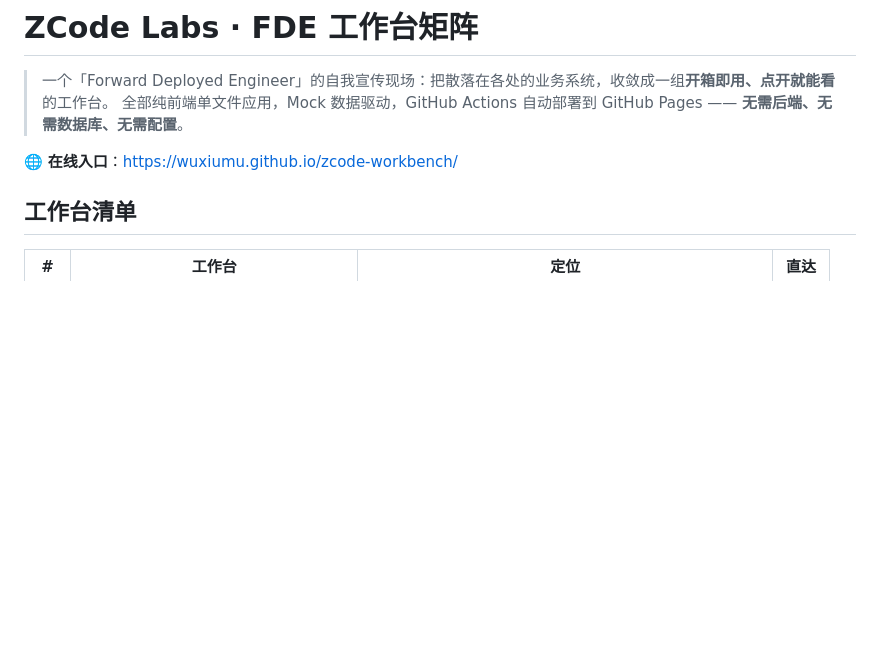
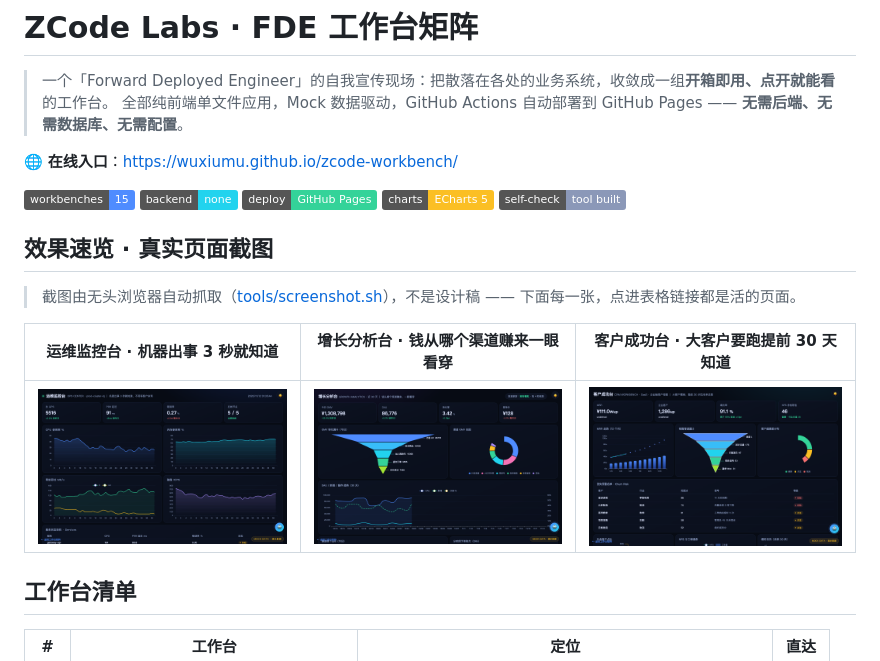
Before and after one commit to wuxiumu/zcode-workbench, a Markdown page: README.md, the part around the change. Drawn GitHub-style; pictures changed too: docs/screens/crm-workbench.png (added), docs/screens/growth-analytics.png (added), docs/screens/ops-center.png (added); badges without logos; blank space fills up the shorter version.

Commit message:
feat(opt): README 效果速览 — 真实截图三张（无头浏览器自动抓取）+badges；新增 tools/screenshot.sh 截图工具（定位缓存 Chromium，15 台全量/单台可指定）

```diff
--- a/README.md
+++ b/README.md
@@ -4,6 +4,16 @@
 > 全部纯前端单文件应用，Mock 数据驱动，GitHub Actions 自动部署到 GitHub Pages —— **无需后端、无需数据库、无需配置**。
 
 🌐 **在线入口**：https://wuxiumu.github.io/zcode-workbench/
+
+![Workbenches](https://img.shields.io/badge/workbenches-15-4f8cff) ![Backend](https://img.shields.io/badge/backend-none-22d3ee) ![Deploy](https://img.shields.io/badge/deploy-GitHub%20Pages-34d399) ![Charts](https://img.shields.io/badge/charts-ECharts%205-fbbf24) ![QA](https://img.shields.io/badge/self--check-tool%20built-8b98b8)
+
+## 效果速览 · 真实页面截图
+
+> 截图由无头浏览器自动抓取（[tools/screenshot.sh](tools/screenshot.sh)），不是设计稿 —— 下面每一张，点进表格链接都是活的页面。
+
+| 运维监控台 · 机器出事 3 秒就知道 | 增长分析台 · 钱从哪个渠道赚来一眼看穿 | 客户成功台 · 大客户要跑提前 30 天知道 |
+|---|---|---|
+| ![运维监控台](docs/screens/ops-center.png) | ![增长分析台](docs/screens/growth-analytics.png) | ![客户成功台](docs/screens/crm-workbench.png) |
 
 ## 工作台清单
 
```
Also changed, not shown: OPTIMIZATION_ROADMAP.md (+1 -1 lines), 1 other file.
